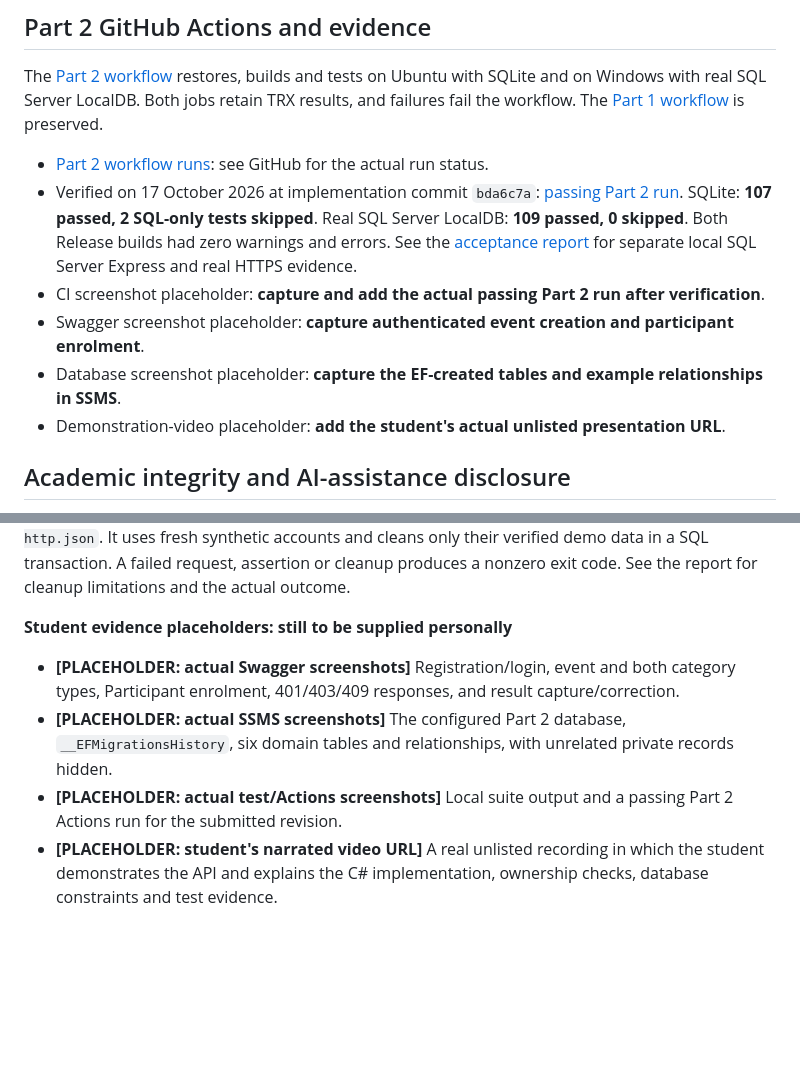
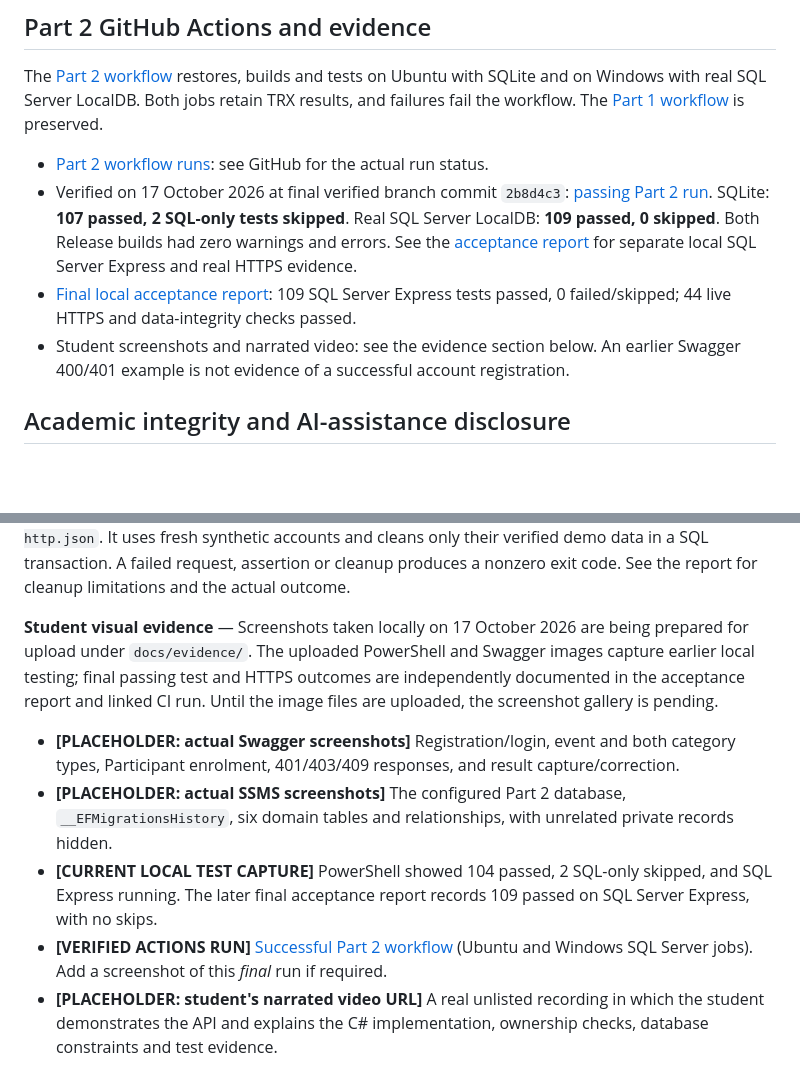
Before and after one commit to st10490392/PROG6212W_POE, a Markdown page: README.md, 2 parts joined by grey strips. Drawn GitHub-style; blank space fills up the shorter version.

Commit message:
docs: link verified final acceptance results and clarify screenshot evidence

```diff
--- a/README.md
+++ b/README.md
@@ -164,11 +164,9 @@ Use a local test instance and an account allowed to create databases. Each test
 The [Part 2 workflow](.github/workflows/part2-api.yml) restores, builds and tests on Ubuntu with SQLite and on Windows with real SQL Server LocalDB. Both jobs retain TRX results, and failures fail the workflow. The [Part 1 workflow](.github/workflows/part1-validate.yml) is preserved.
 
 - [Part 2 workflow runs](https://github.com/st10490392/PROG6212W_POE/actions/workflows/part2-api.yml): see GitHub for the actual run status.
-- Verified on 17 October 2026 at implementation commit `bda6c7a`: [passing Part 2 run](https://github.com/st10490392/PROG6212W_POE/actions/runs/39042245274). SQLite: **107 passed, 2 SQL-only tests skipped**. Real SQL Server LocalDB: **109 passed, 0 skipped**. Both Release builds had zero warnings and errors. See the [acceptance report](part2/ACCEPTANCE_REPORT.md) for separate local SQL Server Express and real HTTPS evidence.
-- CI screenshot placeholder: **capture and add the actual passing Part 2 run after verification**.
-- Swagger screenshot placeholder: **capture authenticated event creation and participant enrolment**.
-- Database screenshot placeholder: **capture the EF-created tables and example relationships in SSMS**.
-- Demonstration-video placeholder: **add the student's actual unlisted presentation URL**.
+- Verified on 17 October 2026 at final verified branch commit `2b8d4c3`: [passing Part 2 run](https://github.com/st10490392/PROG6212W_POE/actions/runs/39046123778). SQLite: **107 passed, 2 SQL-only tests skipped**. Real SQL Server LocalDB: **109 passed, 0 skipped**. Both Release builds had zero warnings and errors. See the [acceptance report](part2/ACCEPTANCE_REPORT.md) for separate local SQL Server Express and real HTTPS evidence.
+- [Final local acceptance report](part2/ACCEPTANCE_REPORT.md): 109 SQL Server Express tests passed, 0 failed/skipped; 44 live HTTPS and data-integrity checks passed.
+- Student screenshots and narrated video: see the evidence section below. An earlier Swagger 400/401 example is not evidence of a successful account registration.
 
 ## Academic integrity and AI-assistance disclosure
 
@@ -198,11 +196,12 @@ python scripts/acceptance_http.py --base-url https://localhost:7142 --database R
 
 Python is optional verification tooling; the application and automated integration tests remain C#/.NET. Use the database actually configured for the running API. The runner permits only HTTPS loopback URLs and local SQL instances, accepts the local development certificate for that run, keeps credentials/cookies in memory, and writes sanitized evidence to ignored `TestResults/acceptance-http.json`. It uses fresh synthetic accounts and cleans only their verified demo data in a SQL transaction. A failed request, assertion or cleanup produces a nonzero exit code. See the report for cleanup limitations and the actual outcome.
 
-**Student evidence placeholders: still to be supplied personally**
+**Student visual evidence** — Screenshots taken locally on 17 October 2026 are being prepared for upload under `docs/evidence/`. The uploaded PowerShell and Swagger images capture earlier local testing; final passing test and HTTPS outcomes are independently documented in the acceptance report and linked CI run. Until the image files are uploaded, the screenshot gallery is pending.
 
 - **[PLACEHOLDER: actual Swagger screenshots]** Registration/login, event and both category types, Participant enrolment, 401/403/409 responses, and result capture/correction.
 - **[PLACEHOLDER: actual SSMS screenshots]** The configured Part 2 database, `__EFMigrationsHistory`, six domain tables and relationships, with unrelated private records hidden.
-- **[PLACEHOLDER: actual test/Actions screenshots]** Local suite output and a passing Part 2 Actions run for the submitted revision.
+- **[CURRENT LOCAL TEST CAPTURE]** PowerShell showed 104 passed, 2 SQL-only skipped, and SQL Express running. The later final acceptance report records 109 passed on SQL Server Express, with no skips.
+- **[VERIFIED ACTIONS RUN]** [Successful Part 2 workflow](https://github.com/st10490392/PROG6212W_POE/actions/runs/39046123778) (Ubuntu and Windows SQL Server jobs). Add a screenshot of this *final* run if required.
 - **[PLACEHOLDER: student's narrated video URL]** A real unlisted recording in which the student demonstrates the API and explains the C# implementation, ownership checks, database constraints and test evidence.
 
 Do not include cookie values, passwords, connection secrets or real personal information in screenshots or the video. Image files are ignored by the current repository rules; deliberately add reviewed coursework screenshots with `git add -f <chosen-screenshot-path>` when ready. No placeholder is a claim that a screenshot or recording already exists.
```
